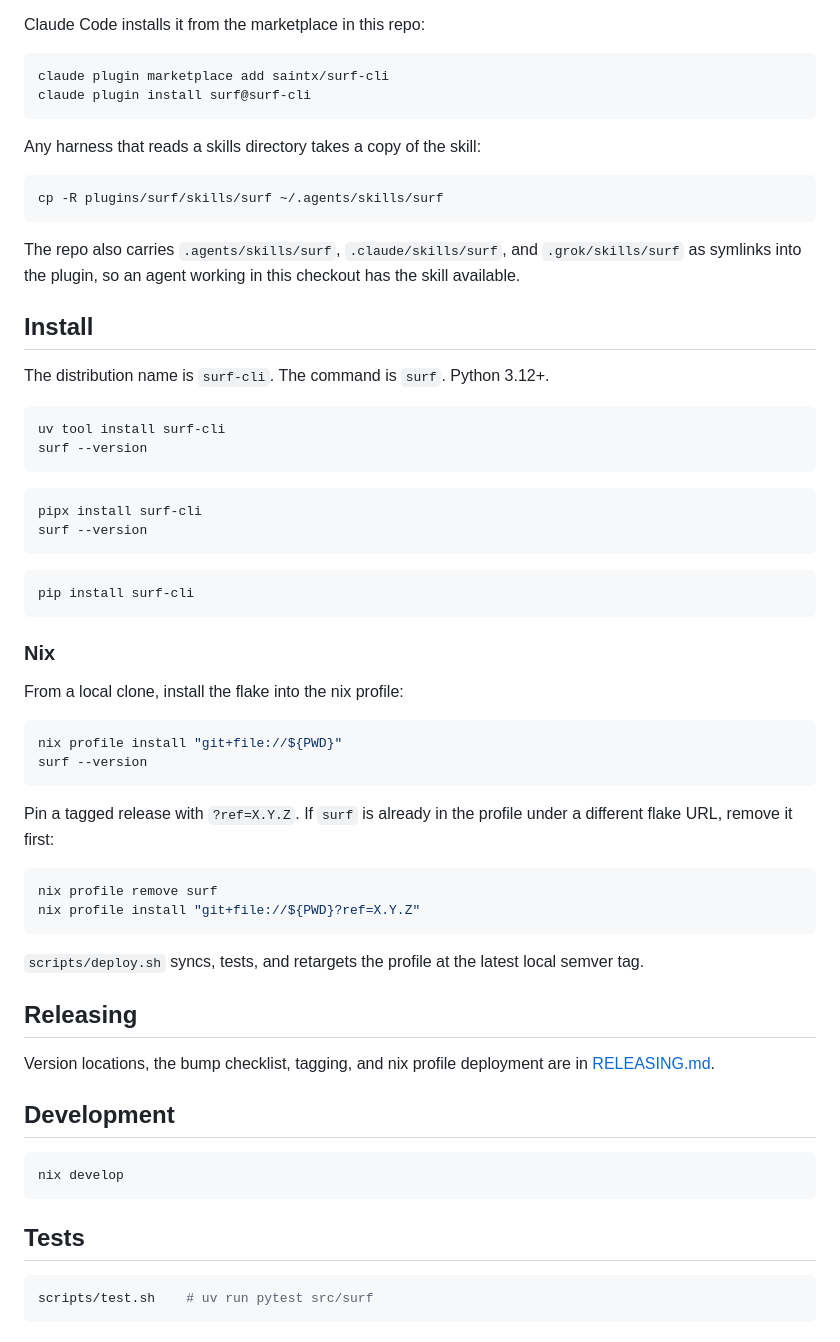
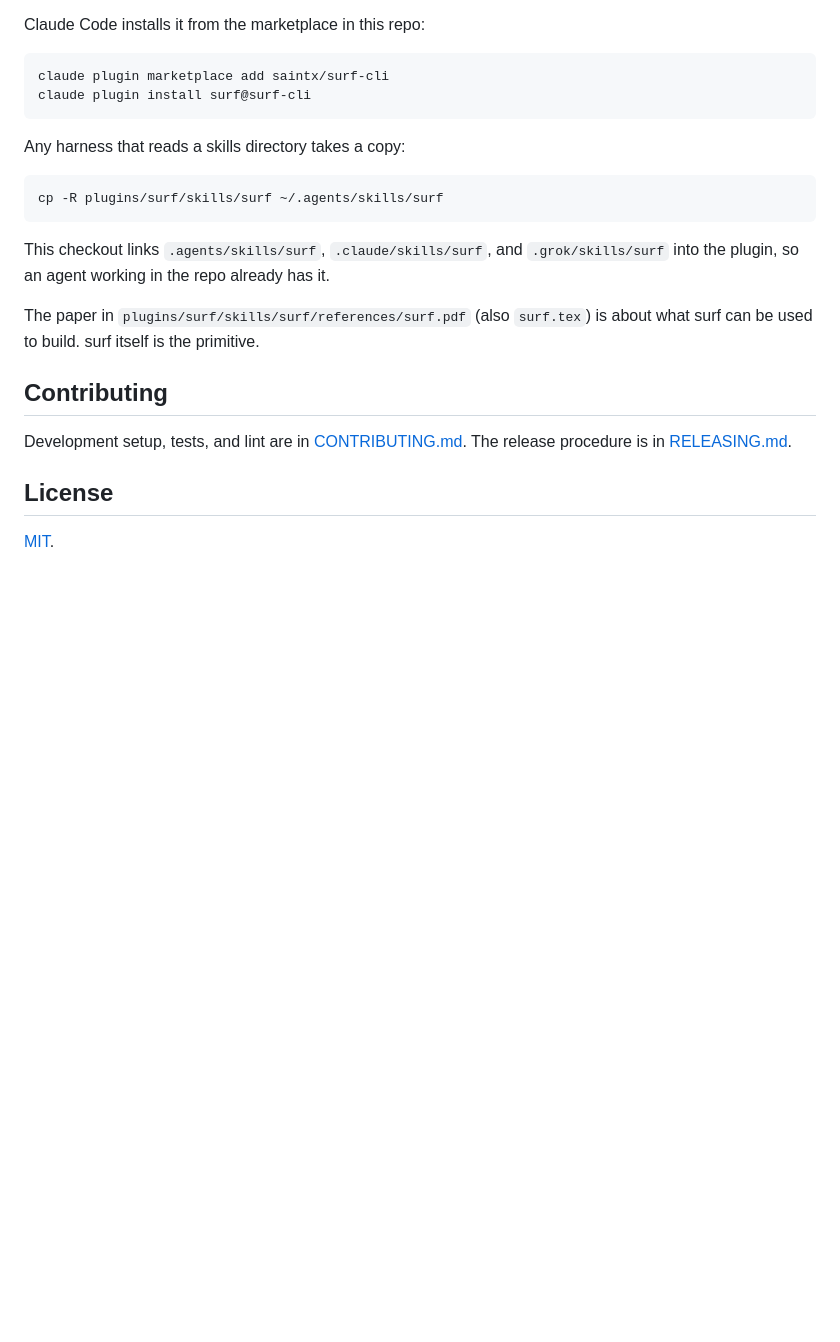
Before and after one commit to saintx/surf-cli, a Markdown page: README.md, the part around one of its changes. Drawn GitHub-style; blank space fills up the shorter version.

````diff
--- a/README.md
+++ b/README.md
@@ -81,62 +218,20 @@ claude plugin marketplace add saintx/surf-cli
 claude plugin install surf@surf-cli
 ```
 
-Any harness that reads a skills directory takes a copy of the skill:
+Any harness that reads a skills directory takes a copy:
 
 ```bash
 cp -R plugins/surf/skills/surf ~/.agents/skills/surf
 ```
 
-The repo also carries `.agents/skills/surf`, `.claude/skills/surf`, and `.grok/skills/surf` as symlinks into the plugin, so an agent working in this checkout has the skill available.
+This checkout links `.agents/skills/surf`, `.claude/skills/surf`, and `.grok/skills/surf` into the plugin, so an agent working in the repo already has it.
 
-## Install
+The paper in `plugins/surf/skills/surf/references/surf.pdf` (also `surf.tex`) is about what surf can be used to build. surf itself is the primitive.
 
-The distribution name is `surf-cli`. The command is `surf`. Python 3.12+.
+## Contributing
 
-```bash
-uv tool install surf-cli
-surf --version
-```
+Development setup, tests, and lint are in [CONTRIBUTING.md](https://github.com/saintx/surf-cli/blob/main/CONTRIBUTING.md). The release procedure is in [RELEASING.md](https://github.com/saintx/surf-cli/blob/main/RELEASING.md).
 
-```bash
-pipx install surf-cli
-surf --version
-```
+## License
 
-```bash
-pip install surf-cli
-```
-
-### Nix
-
-From a local clone, install the flake into the nix profile:
-
-```bash
-nix profile install "git+file://${PWD}"
-surf --version
-```
-
-Pin a tagged release with `?ref=X.Y.Z`. If `surf` is already in the profile under a different flake URL, remove it first:
-
-```bash
-nix profile remove surf
-nix profile install "git+file://${PWD}?ref=X.Y.Z"
-```
-
-`scripts/deploy.sh` syncs, tests, and retargets the profile at the latest local semver tag.
-
-## Releasing
-
-Version locations, the bump checklist, tagging, and nix profile deployment are in [RELEASING.md](RELEASING.md).
-
-## Development
-
-```bash
-nix develop
-```
-
-## Tests
-
-```bash
-scripts/test.sh    # uv run pytest src/surf
-```
+[MIT](https://github.com/saintx/surf-cli/blob/main/LICENSE).
````
Also changed, not shown: other parts of README.md (+156 -19 lines), CONTRIBUTING.md (added, +53 -0 lines), 1 other file.
